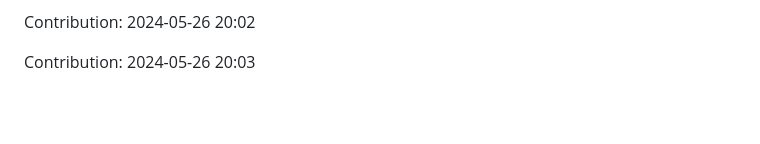
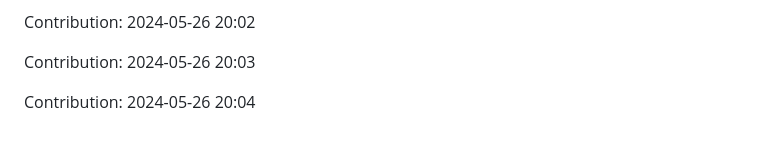
Before and after one commit to pariharkamal9829/Fronted-mentor-Projects, a Markdown page: README.md, the part around the change. Rendered like a GitHub page; blank space fills up the shorter version.

Commit message:
"Contribution: 2024-05-26 20:04"

```diff
--- a/README.md
+++ b/README.md
@@ -1044,3 +1044,5 @@ Contribution: 2024-05-26 20:01
 Contribution: 2024-05-26 20:02
 
 Contribution: 2024-05-26 20:03
+
+Contribution: 2024-05-26 20:04
```
